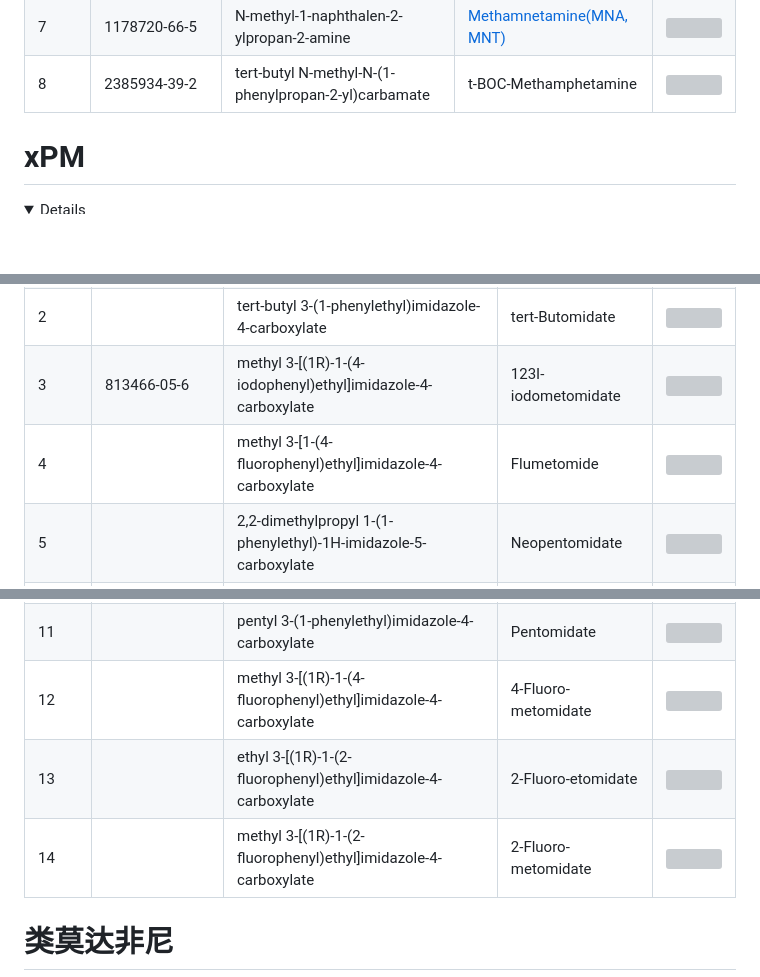
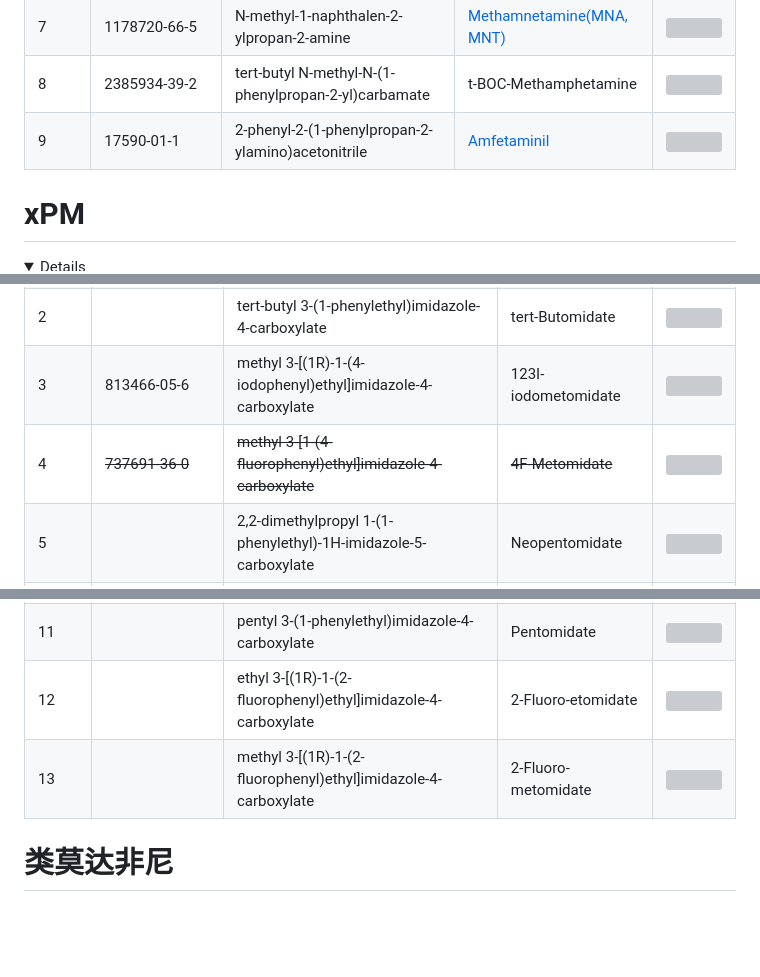
Before and after one commit to Benzyl-titanium/designdrugs, a Markdown page: docs/designdrugs.md, 3 parts joined by grey strips. Drawn GitHub-style; folded sections open; blank space fills up the shorter version; grey boxes are pictures that could not be loaded.

```diff
--- a/docs/designdrugs.md
+++ b/docs/designdrugs.md
@@ -2813,6 +2820,13 @@
             <td>t-BOC-Methamphetamine</td>
             <td><img src="images/C1C%3DC%28CC%28N%28C%28%3DO%29OC%28C%29%28C%29C%29C%29C%29C%3DCC%3D1_200.svg"></td>
         </tr>
+        <tr>
+            <td>9</td>
+            <td>17590-01-1</td>
+            <td>2-phenyl-2-(1-phenylpropan-2-ylamino)acetonitrile</td>
+            <td><a href="https://en.wikipedia.org/wiki/Amfetaminil" target="_blank">Amfetaminil</a></td>
+            <td><img src="images/CC%28CC1%3DCC%3DCC%3DC1%29NC%28C%23N%29C1%3DCC%3DCC%3DC1_200.svg"></td>
+        </tr>
     </tbody>
 </table>
 </details>
@@ -3049,9 +3063,9 @@
         </tr>
         <tr>
             <td>4</td>
-            <td>&nbsp;</td>
-            <td>methyl 3-[1-(4-fluorophenyl)ethyl]imidazole-4-carboxylate</td>
-            <td>Flumetomide</td>
+            <td><del>737691-36-0</del></td>
+            <td><del>methyl 3-[1-(4-fluorophenyl)ethyl]imidazole-4-carboxylate</del></td>
+            <td><del>4F-Metomidate</del></td>
             <td><img src="images/COC%28C1N%28C%28C2C%3DCC%28F%29%3DCC%3D2%29C%29C%3DNC%3D1%29%3DO_200.svg"></td>
         </tr>
         <tr>
@@ -3106,19 +3120,12 @@
         <tr>
             <td>12</td>
             <td>&nbsp;</td>
-            <td>methyl 3-[(1R)-1-(4-fluorophenyl)ethyl]imidazole-4-carboxylate</td>
-            <td>4-Fluoro-metomidate</td>
-            <td><img src="images/COC%28%3DO%29C1%3DCN%3DCN1%5BC%40H%5D%28C%29C1%3DCC%3DC%28F%29C%3DC1_200.svg"></td>
-        </tr>
-        <tr>
-            <td>13</td>
-            <td>&nbsp;</td>
             <td>ethyl 3-[(1R)-1-(2-fluorophenyl)ethyl]imidazole-4-carboxylate</td>
             <td>2-Fluoro-etomidate</td>
             <td><img src="images/CCOC%28C1N%28%5BC%40%40H%5D%28C2C%28F%29%3DCC%3DCC%3D2%29C%29C%3DNC%3D1%29%3DO_200.svg"></td>
         </tr>
         <tr>
-            <td>14</td>
+            <td>13</td>
             <td>&nbsp;</td>
             <td>methyl 3-[(1R)-1-(2-fluorophenyl)ethyl]imidazole-4-carboxylate</td>
             <td>2-Fluoro-metomidate</td>
```
Also changed, not shown: other parts of docs/designdrugs.md (+31 -24 lines).
